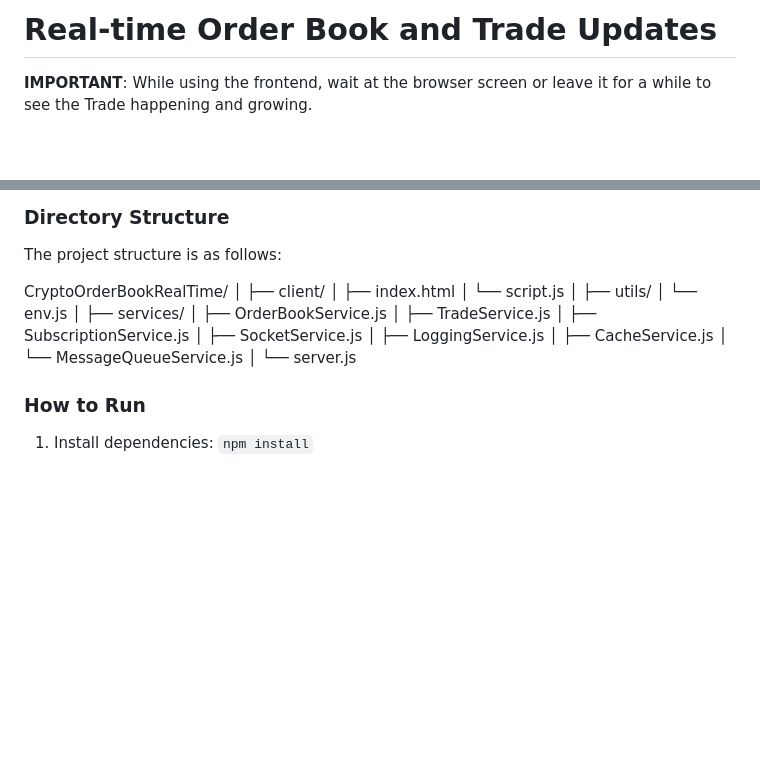
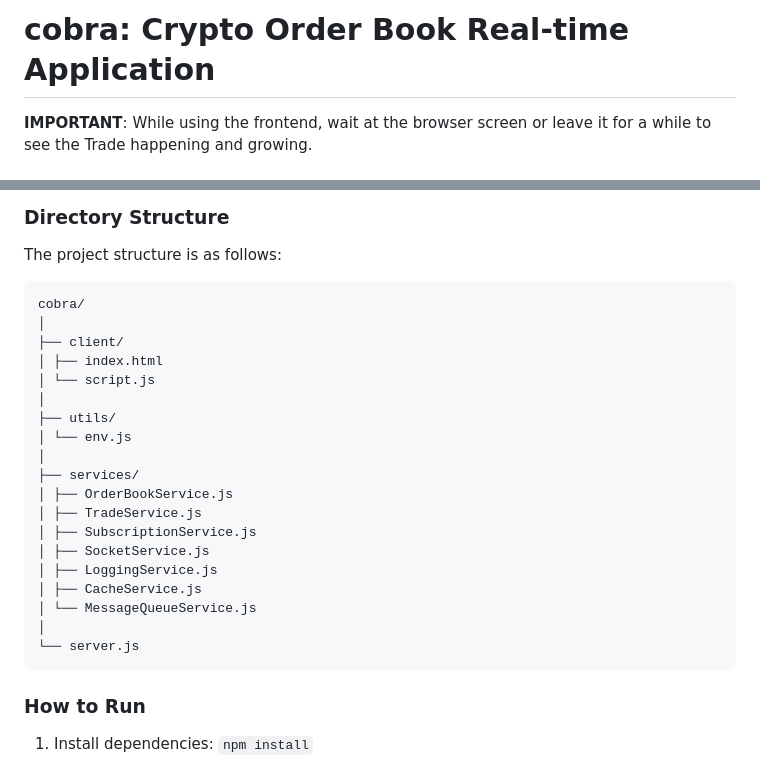
Before and after one commit to concurdev/cobra, a Markdown page: README.md, 2 parts joined by grey strips. GitHub-like rendering; blank space fills up the shorter version.

Commit message:
Added IMPORTANT note regarding application's frontend  and in directory structure changed the application name to cobra

````diff
--- a/README.md
+++ b/README.md
@@ -1,4 +1,4 @@
-# Real-time Order Book and Trade Updates
+# cobra: Crypto Order Book Real-time Application
 
 **IMPORTANT**: While using the frontend, wait at the browser screen or leave it for a while to see the Trade happening and growing.
 
@@ -71,7 +71,8 @@ The system should:
 
 The project structure is as follows:
 
-CryptoOrderBookRealTime/
+```
+cobra/
 │
 ├── client/
 │ ├── index.html
@@ -90,6 +91,7 @@ CryptoOrderBookRealTime/
 │ └── MessageQueueService.js
 │
 └── server.js
+```
 
 ### How to Run
 
````
